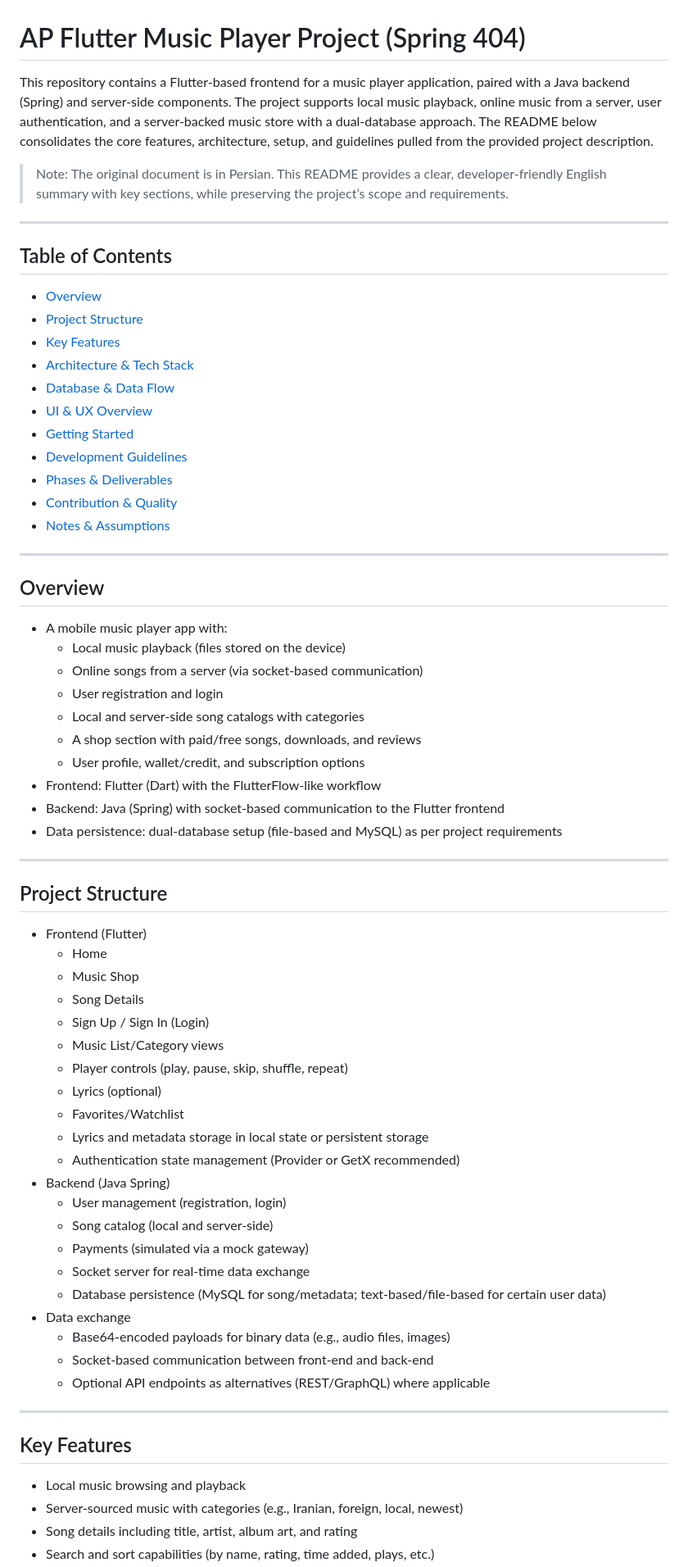
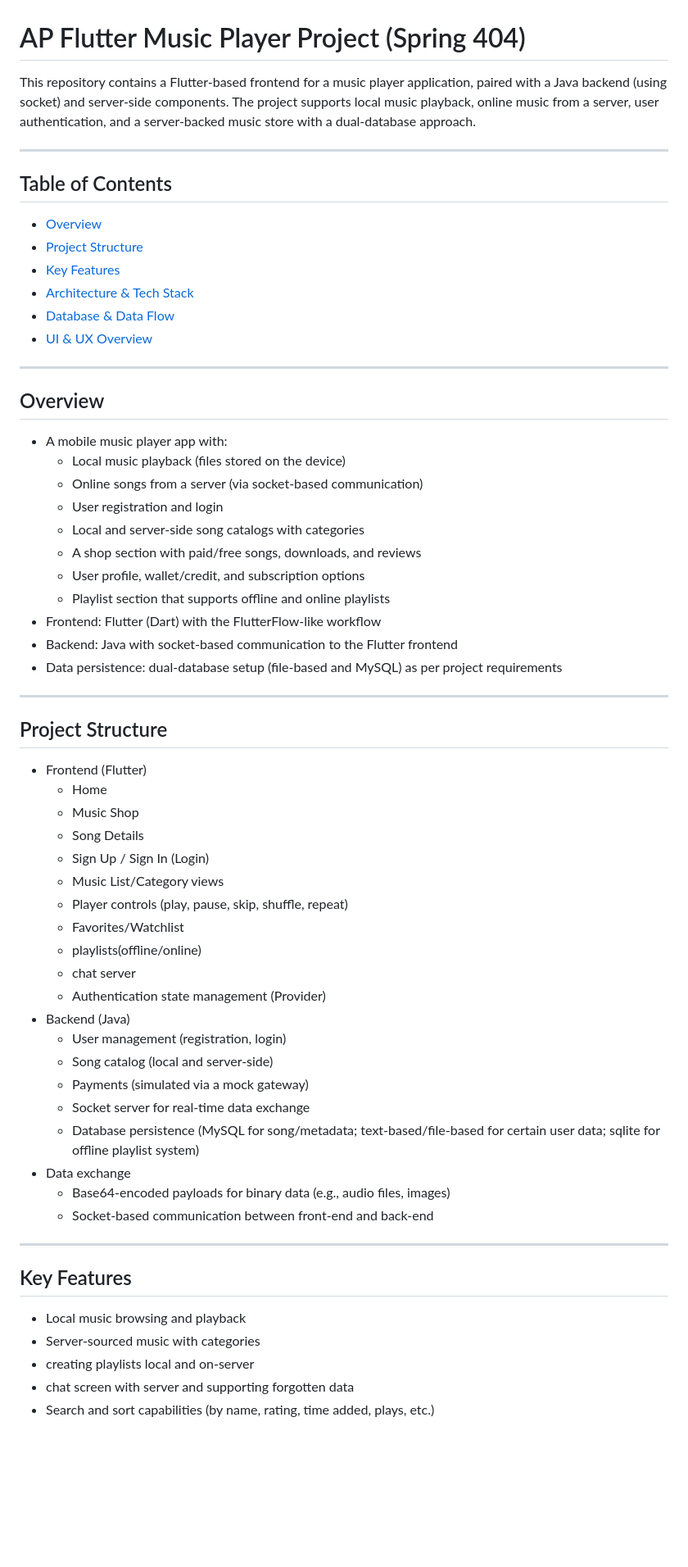
Before and after one commit to cr1stal-x/flutter-music-player, a Markdown page: README.md, the part around one of its changes. Shown at 82% size. GitHub-like rendering; blank space fills up the shorter version.

Commit message:
editing readme 2

```diff
--- a/README.md
+++ b/README.md
@@ -1,8 +1,7 @@
 # AP Flutter Music Player Project (Spring 404)
 
-This repository contains a Flutter-based frontend for a music player application, paired with a Java backend (Spring) and server-side components. The project supports local music playback, online music from a server, user authentication, and a server-backed music store with a dual-database approach. The README below consolidates the core features, architecture, setup, and guidelines pulled from the provided project description.
-
-> Note: The original document is in Persian. This README provides a clear, developer-friendly English summary with key sections, while preserving the project’s scope and requirements.
+This repository contains a Flutter-based frontend for a music player application, paired with a Java backend (using socket) and server-side components.
+The project supports local music playback, online music from a server, user authentication, and a server-backed music store with a dual-database approach.
 
 ---
 
@@ -14,11 +13,6 @@ This repository contains a Flutter-based frontend for a music player application
 - [Architecture & Tech Stack](#architecture--tech-stack)
 - [Database & Data Flow](#database--data-flow)
 - [UI & UX Overview](#ui--ux-overview)
-- [Getting Started](#getting-started)
-- [Development Guidelines](#development-guidelines)
-- [Phases & Deliverables](#phases--deliverables)
-- [Contribution & Quality](#contribution--quality)
-- [Notes & Assumptions](#notes--assumptions)
 
 ---
 
@@ -31,8 +25,9 @@ This repository contains a Flutter-based frontend for a music player application
     - Local and server-side song catalogs with categories
     - A shop section with paid/free songs, downloads, and reviews
     - User profile, wallet/credit, and subscription options
+    - Playlist section that supports offline and online playlists
 - Frontend: Flutter (Dart) with the FlutterFlow-like workflow
-- Backend: Java (Spring) with socket-based communication to the Flutter frontend
+- Backend: Java with socket-based communication to the Flutter frontend
 - Data persistence: dual-database setup (file-based and MySQL) as per project requirements
 
 ---
@@ -46,26 +41,25 @@ This repository contains a Flutter-based frontend for a music player application
     - Sign Up / Sign In (Login)
     - Music List/Category views
     - Player controls (play, pause, skip, shuffle, repeat)
-    - Lyrics (optional)
     - Favorites/Watchlist
-    - Lyrics and metadata storage in local state or persistent storage
-    - Authentication state management (Provider or GetX recommended)
-- Backend (Java Spring)
+    - playlists(offline/online)
+    - chat server
+    - Authentication state management (Provider)
+- Backend (Java)
     - User management (registration, login)
     - Song catalog (local and server-side)
     - Payments (simulated via a mock gateway)
     - Socket server for real-time data exchange
-    - Database persistence (MySQL for song/metadata; text-based/file-based for certain user data)
+    - Database persistence (MySQL for song/metadata; text-based/file-based for certain user data; sqlite for offline playlist system)
 - Data exchange
     - Base64-encoded payloads for binary data (e.g., audio files, images)
     - Socket-based communication between front-end and back-end
-    - Optional API endpoints as alternatives (REST/GraphQL) where applicable
-
 ---
 
 ## Key Features
 
 - Local music browsing and playback
-- Server-sourced music with categories (e.g., Iranian, foreign, local, newest)
-- Song details including title, artist, album art, and rating
+- Server-sourced music with categories
+- creating playlists local and on-server
+- chat screen with server and supporting forgotten data
 - Search and sort capabilities (by name, rating, time added, plays, etc.)
```
Also changed, not shown: other parts of README.md (+15 -116 lines).
